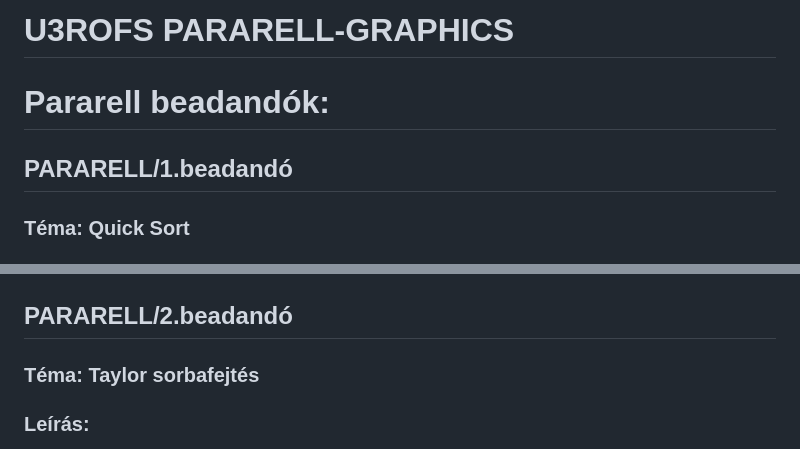
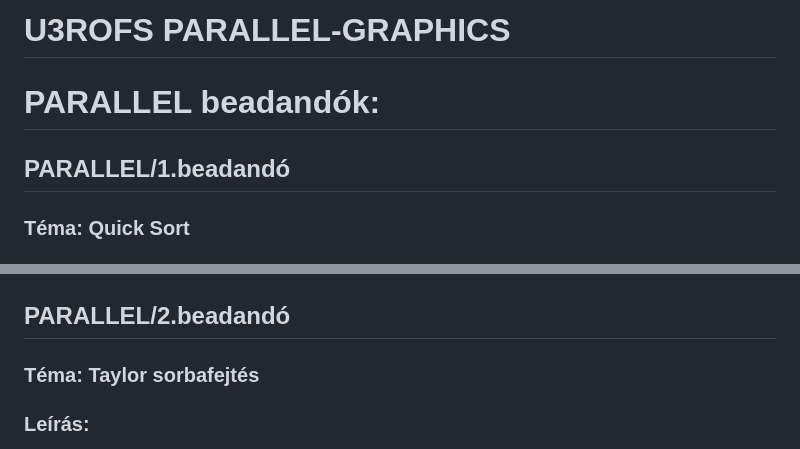
Before and after one commit to LoQi03/U3ROFS_PARALLEL-GRAPHICS, a Markdown page: README.md, 2 parts joined by grey strips. GitHub-like rendering.

```diff
--- a/README.md
+++ b/README.md
@@ -1,8 +1,8 @@
-# U3ROFS PARARELL-GRAPHICS
+# U3ROFS PARALLEL-GRAPHICS
 
-# Pararell beadandók:
+# PARALLEL beadandók:
 
-## PARARELL/1.beadandó
+## PARALLEL/1.beadandó
 
 ### Téma: Quick Sort
 ### Leírás:
@@ -43,7 +43,7 @@ A program vár 2 paramétert: egy "n" értéket, és egy "threads_count" érték
 
 ![alt text](./assets/beadando1.png "Grafikon")
 
-## PARARELL/2.beadandó
+## PARALLEL/2.beadandó
 
 ### Téma: Taylor sorbafejtés
 ### Leírás:
```
